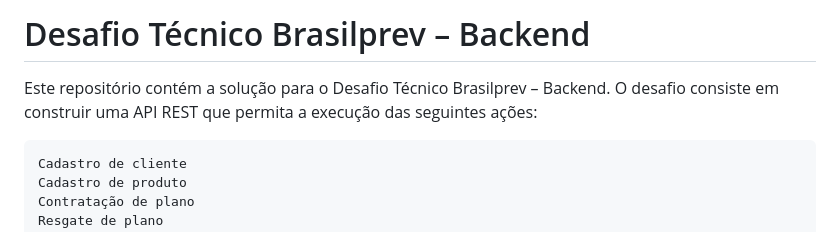
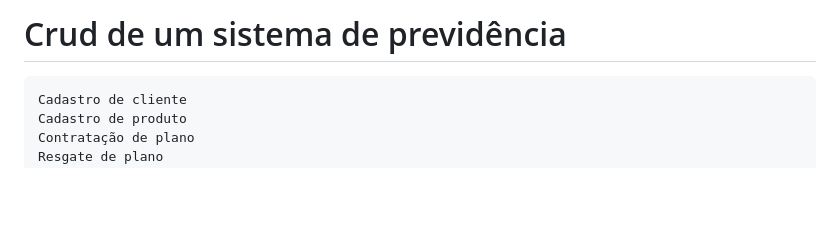
Before and after one commit to gomeslucasm/brasil_prev, a Markdown page: README.md, the part around the change. Rendered like a GitHub page; blank space fills up the shorter version.

```diff
--- a/README.md
+++ b/README.md
@@ -1,6 +1,5 @@
-# Desafio Técnico Brasilprev – Backend
+# Crud de um sistema de previdência
 
-Este repositório contém a solução para o Desafio Técnico Brasilprev – Backend. O desafio consiste em construir uma API REST que permita a execução das seguintes ações:
 
     Cadastro de cliente
     Cadastro de produto
```
